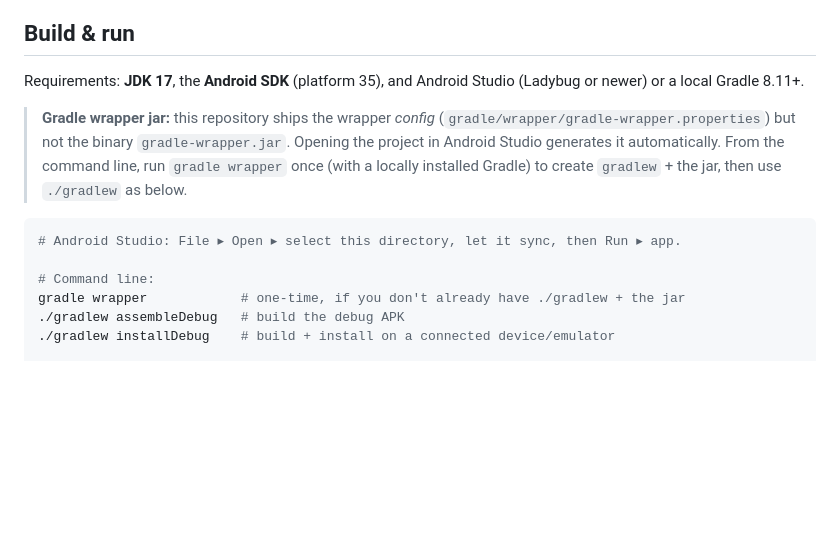
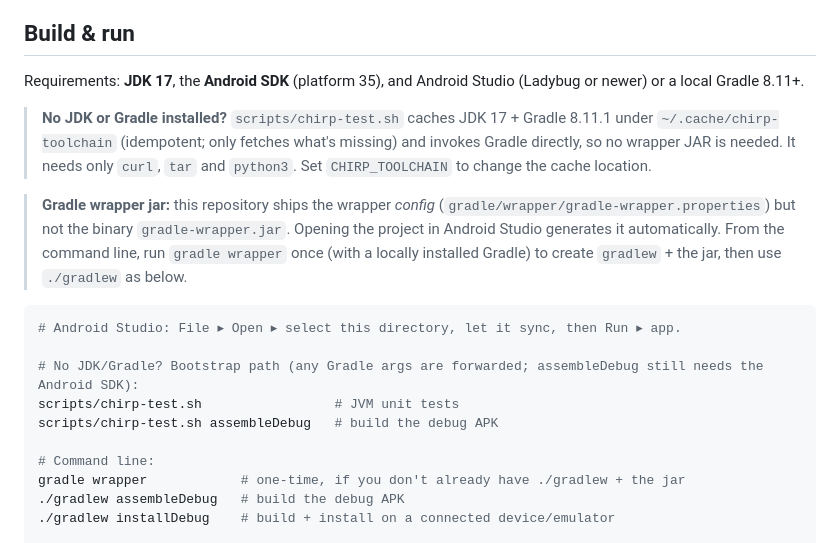
Before and after one commit to dasos/chirp, a Markdown page: README.md, the part around the change. Rendered like a GitHub page; blank space fills up the shorter version.

Commit message:
docs(build): document scripts/chirp-test.sh provisioner

````diff
--- a/README.md
+++ b/README.md
@@ -123,10 +123,16 @@ The `ConversationService` adds the Android concerns the pure controller shouldn'
 
 Requirements: **JDK 17**, the **Android SDK** (platform 35), and Android Studio (Ladybug or newer) or a local Gradle 8.11+.
 
+> **No JDK or Gradle installed?** `scripts/chirp-test.sh` caches JDK 17 + Gradle 8.11.1 under `~/.cache/chirp-toolchain` (idempotent; only fetches what's missing) and invokes Gradle directly, so no wrapper JAR is needed. It needs only `curl`, `tar` and `python3`. Set `CHIRP_TOOLCHAIN` to change the cache location.
+
 > **Gradle wrapper jar:** this repository ships the wrapper *config* (`gradle/wrapper/gradle-wrapper.properties`) but not the binary `gradle-wrapper.jar`. Opening the project in Android Studio generates it automatically. From the command line, run `gradle wrapper` once (with a locally installed Gradle) to create `gradlew` + the jar, then use `./gradlew` as below.
 
 ```bash
 # Android Studio: File ▸ Open ▸ select this directory, let it sync, then Run ▸ app.
+
+# No JDK/Gradle? Bootstrap path (any Gradle args are forwarded; assembleDebug still needs the Android SDK):
+scripts/chirp-test.sh                 # JVM unit tests
+scripts/chirp-test.sh assembleDebug   # build the debug APK
 
 # Command line:
 gradle wrapper            # one-time, if you don't already have ./gradlew + the jar
````
Also changed, not shown: AGENTS.md (+10 -1 lines), CONTRIBUTING.md (+10 -1 lines).
